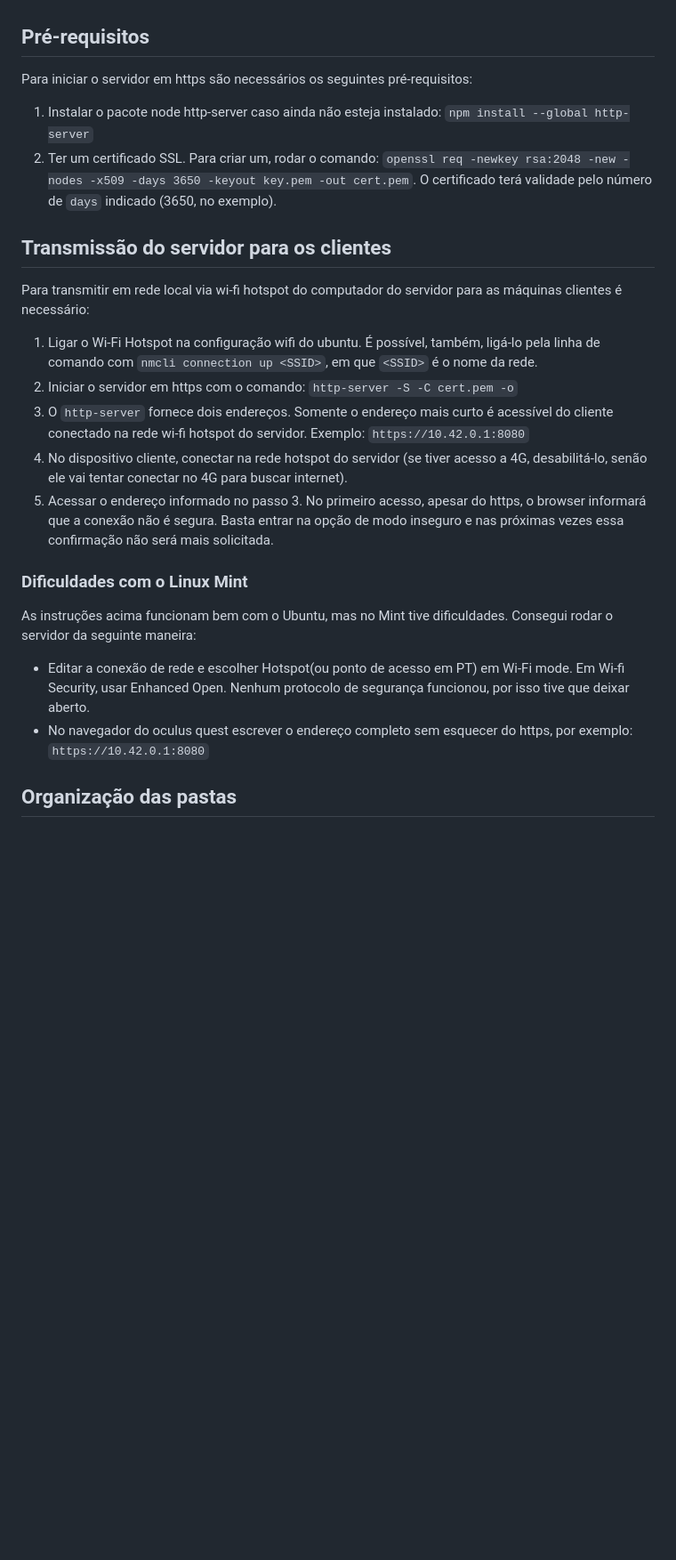
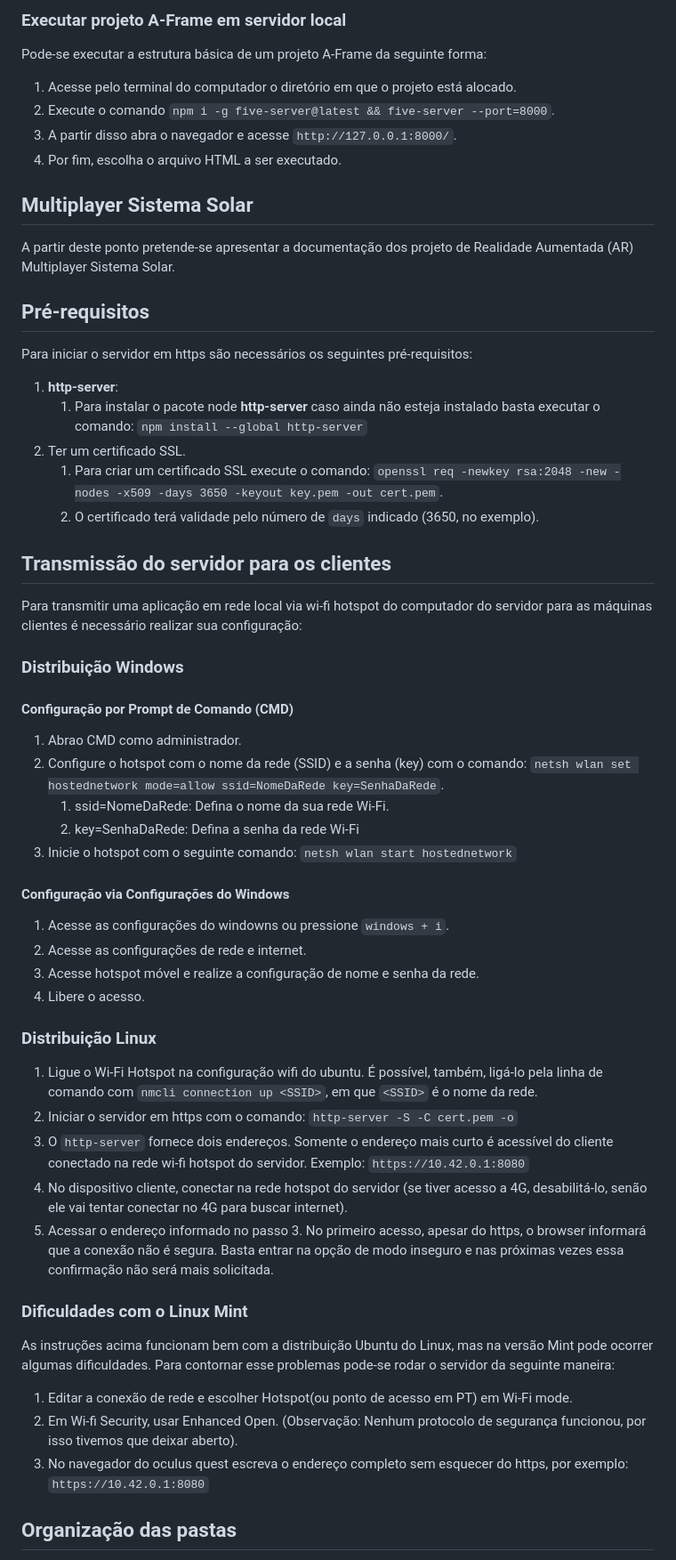
Before and after one commit to mateusyamaguti/PROJETO-SolTerraLua, a Markdown page: README.md, the part around one of its changes. Shown at 89% size. Drawn GitHub-style; blank space fills up the shorter version.

Commit message:
add: instruções para rodar arquivo html em servidor local e instruções para rodar arquivo em distribuição Windows

```diff
--- a/README.md
+++ b/README.md
@@ -30,32 +64,62 @@ O A-fram
+### Executar projeto A-Frame em servidor local
+
+Pode-se executar a estrutura básica de um projeto A-Frame da seguinte forma:
+1) Acesse pelo terminal do computador o diretório em que o projeto está alocado.
+2) Execute o comando `npm i -g five-server@latest && five-server --port=8000`.
+3) A partir disso abra o navegador e acesse `http://127.0.0.1:8000/`.
+4) Por fim, escolha o arquivo HTML a ser executado.
 
 
+## Multiplayer Sistema Solar
 
-
-
-
+A partir deste ponto pretende-se apresentar a documentação dos projeto de Realidade Aumentada (AR) Multiplayer Sistema Solar.
 
 ## Pré-requisitos
 
 Para iniciar o servidor em https são necessários os seguintes pré-requisitos:
-1) Instalar o pacote node http-server caso ainda não esteja instalado: `npm install --global http-server`
-2) Ter um certificado SSL. Para criar um, rodar o comando: `openssl req -newkey rsa:2048 -new -nodes -x509 -days 3650 -keyout key.pem -out cert.pem`. O certificado terá validade pelo número de `days` indicado (3650, no exemplo).
+1. __http-server__:
+    1. Para instalar o pacote node __http-server__ caso ainda não esteja instalado basta executar o comando: `npm install --global http-server`
+2. Ter um certificado SSL.
+    1. Para criar um certificado SSL execute o comando: `openssl req -newkey rsa:2048 -new -nodes -x509 -days 3650 -keyout key.pem -out cert.pem`.
+    2. O certificado terá validade pelo número de `days` indicado (3650, no exemplo).
 
 ## Transmissão do servidor para os clientes
 
-Para transmitir em rede local via wi-fi hotspot do computador do servidor para as máquinas clientes é necessário:
+Para transmitir uma aplicação em rede local via wi-fi hotspot do computador do servidor para as máquinas clientes é necessário realizar sua configuração:
 
-1) Ligar o Wi-Fi Hotspot na configuração wifi do ubuntu. É possível, também, ligá-lo pela linha de comando com `nmcli connection up <SSID>`, em que `<SSID>` é o nome da rede.
-2) Iniciar o servidor em https com o comando: `http-server -S -C cert.pem -o`
-3) O `http-server` fornece dois endereços. Somente o endereço mais curto é acessível do cliente conectado na rede wi-fi hotspot do servidor. Exemplo: `https://10.42.0.1:8080`
-4) No dispositivo cliente, conectar na rede hotspot do servidor (se tiver acesso a 4G, desabilitá-lo, senão ele vai tentar conectar no 4G para buscar internet).
-5) Acessar o endereço informado no passo 3. No primeiro acesso, apesar do https, o browser informará que a conexão não é segura. Basta entrar na opção de modo inseguro e nas próximas vezes essa confirmação não será mais solicitada.
+### Distribuição Windows
+
+#### __Configuração por Prompt de Comando (CMD)__
+
+1. Abrao CMD como administrador.
+2. Configure o hotspot com o nome da rede (SSID) e a senha (key) com o comando: `netsh wlan set hostednetwork mode=allow ssid=NomeDaRede key=SenhaDaRede`.
+    1. ssid=NomeDaRede: Defina o nome da sua rede Wi-Fi.
+    2. key=SenhaDaRede: Defina a senha da rede Wi-Fi
+3. Inicie o hotspot com o seguinte comando: `netsh wlan start hostednetwork`
+
+#### __Configuração via Configurações do Windows__
+
+1. Acesse as configurações do windowns ou pressione `windows + i`.
+2. Acesse as configurações de rede e internet.
+3. Acesse hotspot móvel e realize a configuração de nome e senha da rede.
+4. Libere o acesso.
+
+
+### Distribuição Linux
+
+1. Ligue o Wi-Fi Hotspot na configuração wifi do ubuntu. É possível, também, ligá-lo pela linha de comando com `nmcli connection up <SSID>`, em que `<SSID>` é o nome da rede.
+2. Iniciar o servidor em https com o comando: `http-server -S -C cert.pem -o`
+3. O `http-server` fornece dois endereços. Somente o endereço mais curto é acessível do cliente conectado na rede wi-fi hotspot do servidor. Exemplo: `https://10.42.0.1:8080`
+4. No dispositivo cliente, conectar na rede hotspot do servidor (se tiver acesso a 4G, desabilitá-lo, senão ele vai tentar conectar no 4G para buscar internet).
+5. Acessar o endereço informado no passo 3. No primeiro acesso, apesar do https, o browser informará que a conexão não é segura. Basta entrar na opção de modo inseguro e nas próximas vezes essa confirmação não será mais solicitada.
 
 ### Dificuldades com o Linux Mint
 
-As instruções acima funcionam bem com o Ubuntu, mas no Mint tive dificuldades. Consegui rodar o servidor da seguinte maneira:
+As instruções acima funcionam bem com a distribuição Ubuntu do Linux, mas na versão Mint pode ocorrer algumas dificuldades. Para contornar esse problemas pode-se rodar o servidor da seguinte maneira:
 
-- Editar a conexão de rede e escolher Hotspot(ou ponto de acesso em PT) em Wi-Fi mode. Em Wi-fi Security, usar Enhanced Open. Nenhum protocolo de segurança funcionou, por isso tive que deixar aberto.
-- No navegador do oculus quest escrever o endereço completo sem esquecer do https, por exemplo: `https://10.42.0.1:8080`
+1. Editar a conexão de rede e escolher Hotspot(ou ponto de acesso em PT) em Wi-Fi mode.
+2. Em Wi-fi Security, usar Enhanced Open. (Observação: Nenhum protocolo de segurança funcionou, por isso tivemos que deixar aberto).
+3. No navegador do oculus quest escreva o endereço completo sem esquecer do https, por exemplo: `https://10.42.0.1:8080`
 
 ## Organização das pastas
 
```
Also changed, not shown: other parts of README.md (+39 -5 lines).
